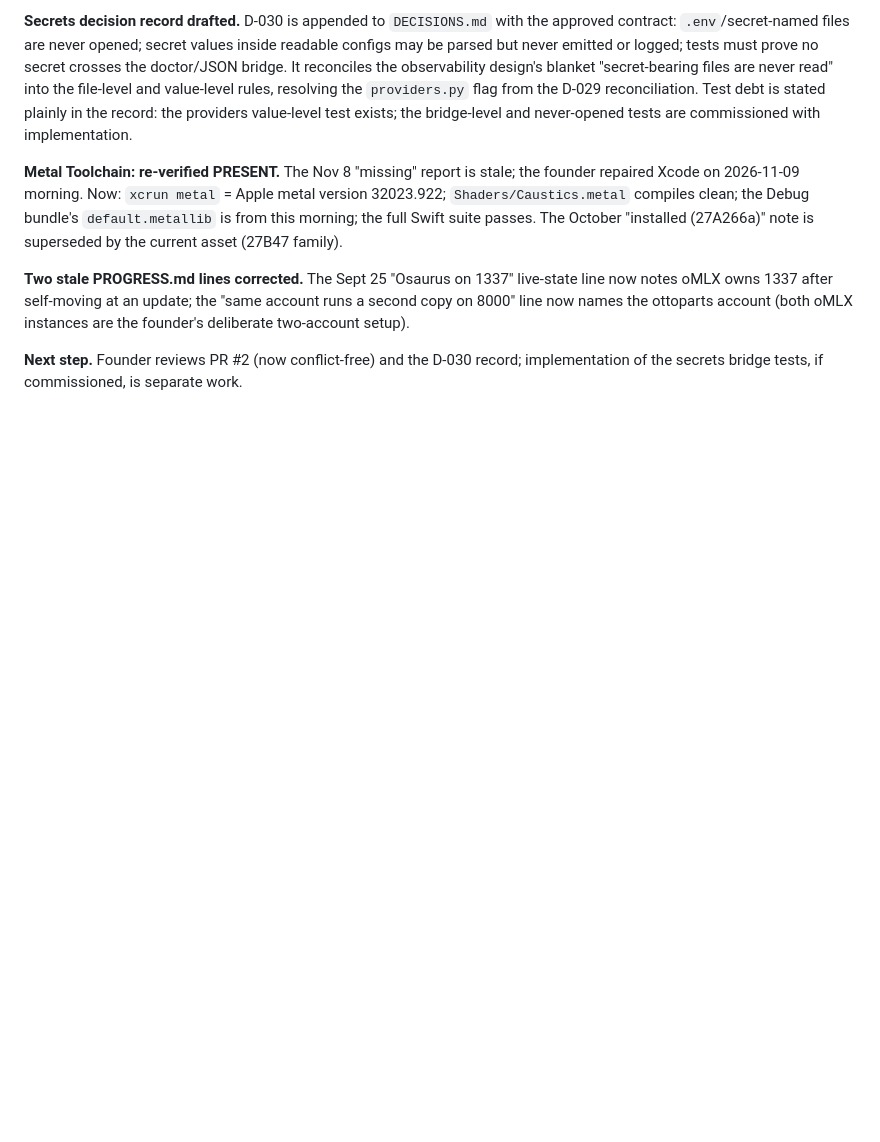
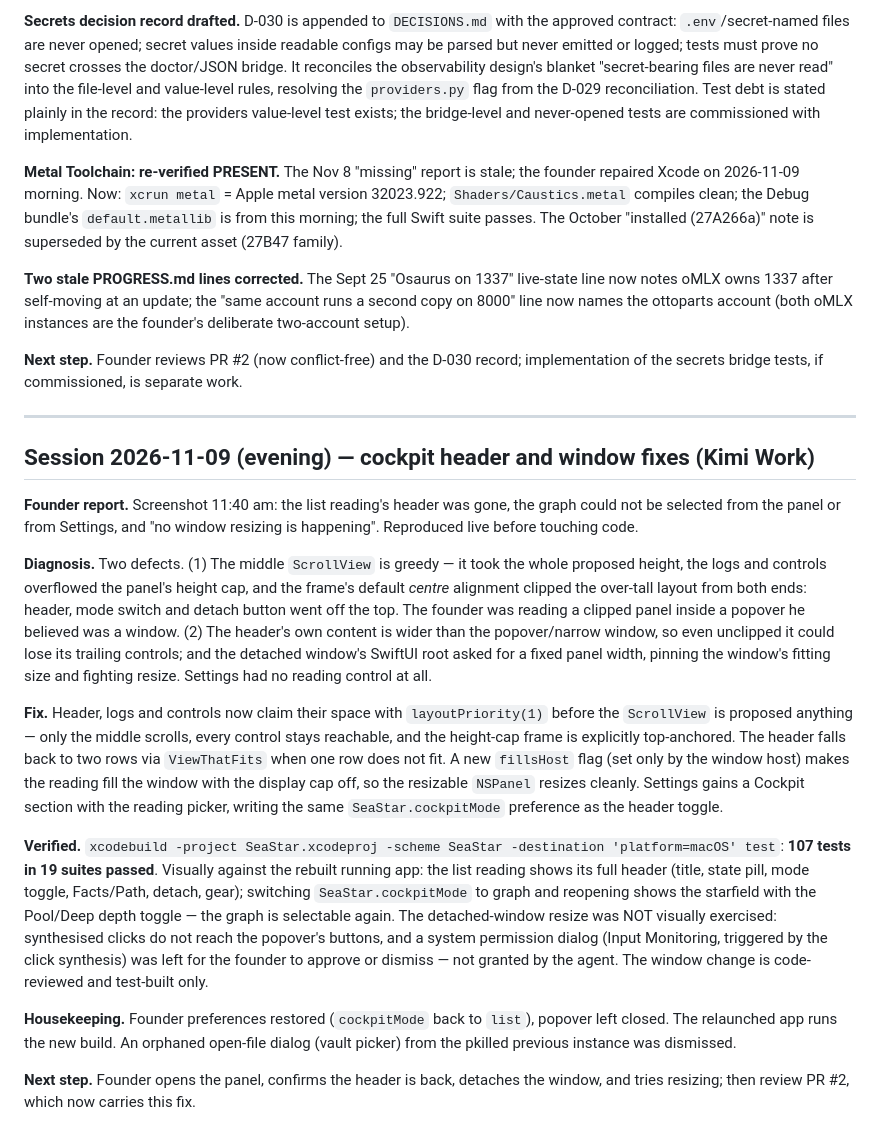
Before and after one commit to Roqett/Sea-Star, a Markdown page: docs/PROGRESS.md, the part around the change. Drawn GitHub-style; blank space fills up the shorter version.

Commit message:
Record the cockpit fix session

```diff
--- a/docs/PROGRESS.md
+++ b/docs/PROGRESS.md
@@ -2921,3 +2921,49 @@ the founder's deliberate two-account setup).
 
 **Next step.** Founder reviews PR #2 (now conflict-free) and the D-030 record;
 implementation of the secrets bridge tests, if commissioned, is separate work.
+
+
+---
+
+## Session 2026-11-09 (evening) — cockpit header and window fixes (Kimi Work)
+
+**Founder report.** Screenshot 11:40 am: the list reading's header was gone, the
+graph could not be selected from the panel or from Settings, and "no window
+resizing is happening". Reproduced live before touching code.
+
+**Diagnosis.** Two defects. (1) The middle `ScrollView` is greedy — it took the
+whole proposed height, the logs and controls overflowed the panel's height cap,
+and the frame's default *centre* alignment clipped the over-tall layout from both
+ends: header, mode switch and detach button went off the top. The founder was
+reading a clipped panel inside a popover he believed was a window. (2) The
+header's own content is wider than the popover/narrow window, so even unclipped it
+could lose its trailing controls; and the detached window's SwiftUI root asked for
+a fixed panel width, pinning the window's fitting size and fighting resize.
+Settings had no reading control at all.
+
+**Fix.** Header, logs and controls now claim their space with `layoutPriority(1)`
+before the `ScrollView` is proposed anything — only the middle scrolls, every
+control stays reachable, and the height-cap frame is explicitly top-anchored. The
+header falls back to two rows via `ViewThatFits` when one row does not fit. A new
+`fillsHost` flag (set only by the window host) makes the reading fill the window
+with the display cap off, so the resizable `NSPanel` resizes cleanly. Settings
+gains a Cockpit section with the reading picker, writing the same
+`SeaStar.cockpitMode` preference as the header toggle.
+
+**Verified.** `xcodebuild -project SeaStar.xcodeproj -scheme SeaStar -destination
+'platform=macOS' test`: **107 tests in 19 suites passed**. Visually against the
+rebuilt running app: the list reading shows its full header (title, state pill,
+mode toggle, Facts/Path, detach, gear); switching `SeaStar.cockpitMode` to graph
+and reopening shows the starfield with the Pool/Deep depth toggle — the graph is
+selectable again. The detached-window resize was NOT visually exercised:
+synthesised clicks do not reach the popover's buttons, and a system permission
+dialog (Input Monitoring, triggered by the click synthesis) was left for the
+founder to approve or dismiss — not granted by the agent. The window change is
+code-reviewed and test-built only.
+
+**Housekeeping.** Founder preferences restored (`cockpitMode` back to `list`),
+popover left closed. The relaunched app runs the new build. An orphaned
+open-file dialog (vault picker) from the pkilled previous instance was dismissed.
+
+**Next step.** Founder opens the panel, confirms the header is back, detaches the
+window, and tries resizing; then review PR #2, which now carries this fix.
```
Also changed, not shown: CHANGELOG.md (+11 -0 lines).
